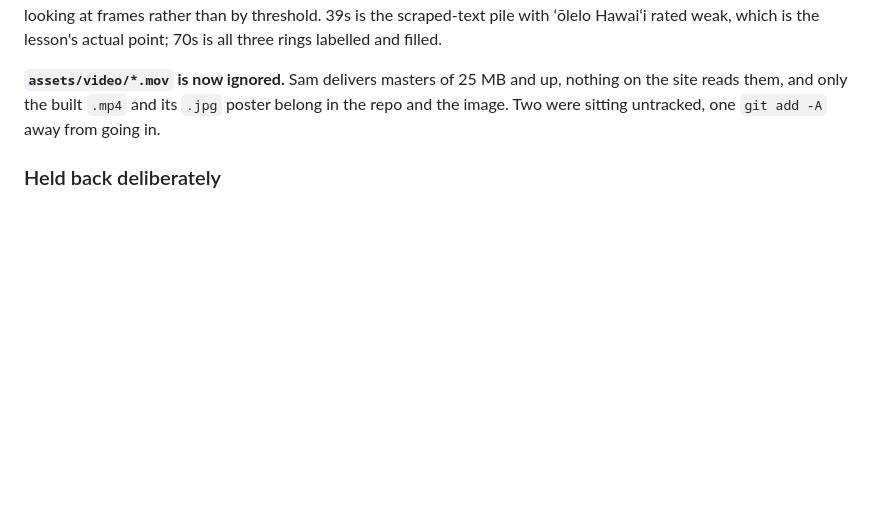
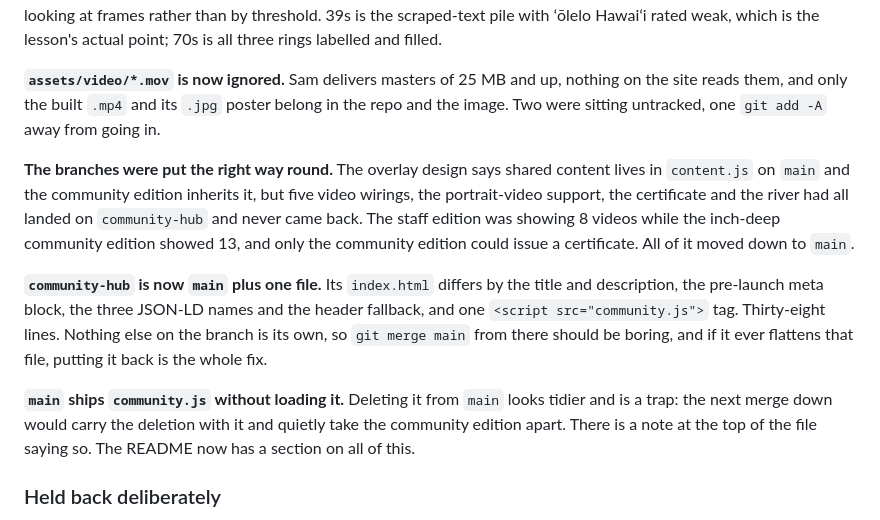
Before and after one commit to KenethM/PurpleMaia---AI-Page, a Markdown page: HANDOFF.md, the part around the change. GitHub-like rendering; blank space fills up the shorter version.

Commit message:
Log the branch cleanup
Records that the flow was running backwards, what moved down to main,
and the two ways the arrangement can be broken by a careless merge.

Co-Authored-By: Claude Opus 5 (1M context) <noreply@anthropic.com>

```diff
--- a/HANDOFF.md
+++ b/HANDOFF.md
@@ -113,6 +113,24 @@ rings labelled and filled.
 nothing on the site reads them, and only the built `.mp4` and its `.jpg` poster
 belong in the repo and the image. Two were sitting untracked, one `git add -A`
 away from going in.
+
+**The branches were put the right way round.** The overlay design says shared
+content lives in `content.js` on `main` and the community edition inherits it,
+but five video wirings, the portrait-video support, the certificate and the river
+had all landed on `community-hub` and never came back. The staff edition was
+showing 8 videos while the inch-deep community edition showed 13, and only the
+community edition could issue a certificate. All of it moved down to `main`.
+
+**`community-hub` is now `main` plus one file.** Its `index.html` differs by the
+title and description, the pre-launch meta block, the three JSON-LD names and the
+header fallback, and one `<script src="community.js">` tag. Thirty-eight lines.
+Nothing else on the branch is its own, so `git merge main` from there should be
+boring, and if it ever flattens that file, putting it back is the whole fix.
+
+**`main` ships `community.js` without loading it.** Deleting it from `main` looks
+tidier and is a trap: the next merge down would carry the deletion with it and
+quietly take the community edition apart. There is a note at the top of the file
+saying so. The README now has a section on all of this.
 
 ### Held back deliberately
 
```
